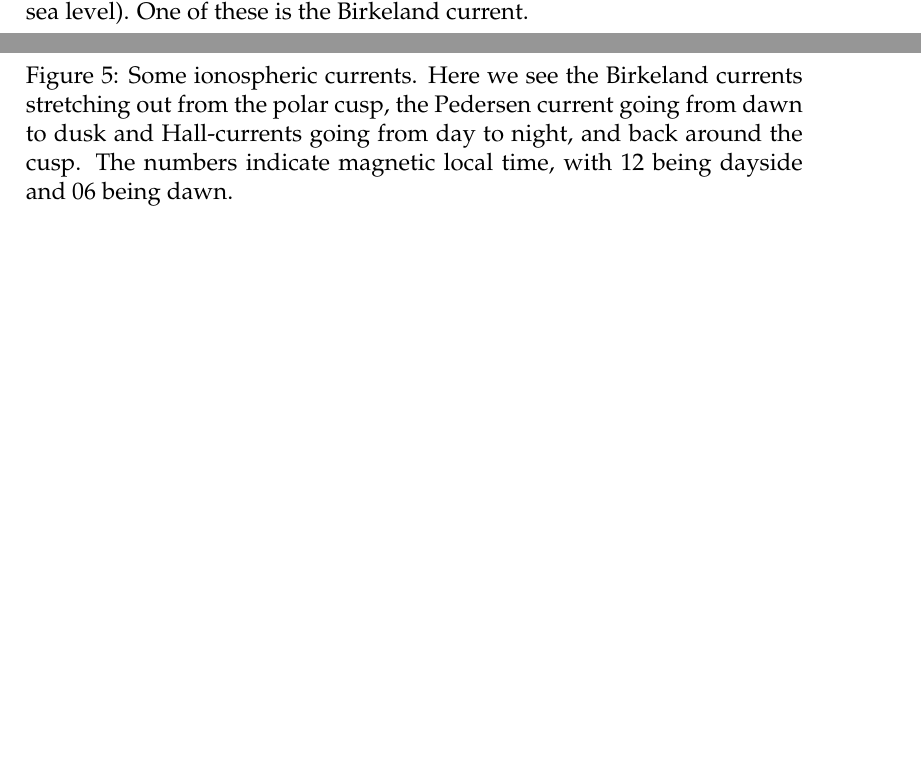
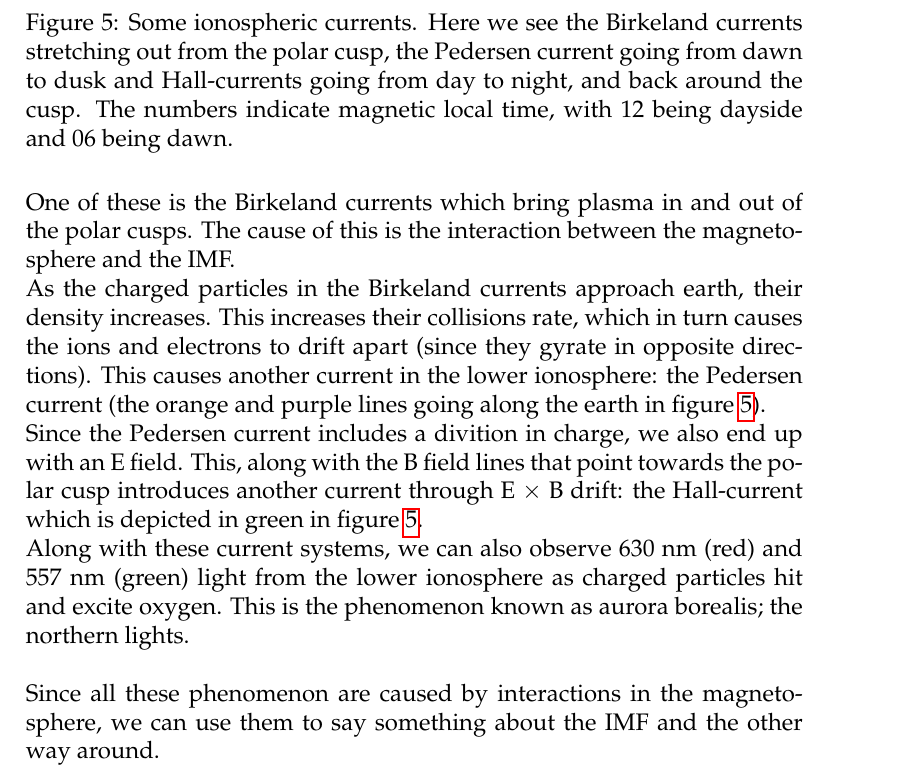
Before and after one commit to adnvre/RomfysikkProsjekt, a LaTeX document (Project.tex): two parts of pages 6 and 7 of 7 before the commit and part of page 7 of 8 after it, the two joined at a grey line, cut so that both start at the same text, the shorter picture padded with empty space. Compiled offline with pdfLaTeX.

Commit message:
Finished first draw of theory.

```diff
--- a/Project.tex
+++ b/Project.tex
@@ -127,4 +127,3 @@
 
 	\subsubsection{Ionospheric currents}
 	The Dungey cycle is important, as magnetic reconnection is the main perpetrator in accelerating plasma into the polar cusps.\\
-	There are several plasma currents in the ionosphere ($\approx$ 75-1000km above sea level). One of these is the Birkeland current.
@@ -135,4 +137,13 @@
 	\end{figure}
+	One of these is the Birkeland currents which bring plasma in and out of the polar cusps. The cause of this is the interaction between the magnetosphere and 	the IMF.\\
+	As the charged particles in the Birkeland currents approach earth, their density increases. This increases their collisions rate, which in turn causes the ions 			and electrons to drift apart (since they gyrate in opposite directions). This causes another current in the lower ionosphere: the Pedersen current (the orange 	and purple lines 	going along the earth in figure \ref{fig::ionosphere}).\\
+	Since the Pedersen current includes a divition in charge, we also end up with an E field. This, along with the B field lines that point towards the polar cusp 			introduces another current through E $\times$ B drift: the Hall-current which is depicted in green in figure \ref{fig::ionosphere}.\\
+	Along with these current systems, we can also observe 630 nm (red) and 557 nm (green) light from the lower ionosphere as charged particles hit and 			excite oxygen. This is the phenomenon known as aurora borealis; the northern lights.\\
+	\\
+	Since all these phenomenon are caused by interactions in the magnetosphere, we can use them to say something about the IMF and the other way around.
+
+
+
 % subsection theory (end)
 
 % section introduction (end)
```
Also changed, not shown: Project.pdf, Project.tex (5 more changed lines), 1 other file.
